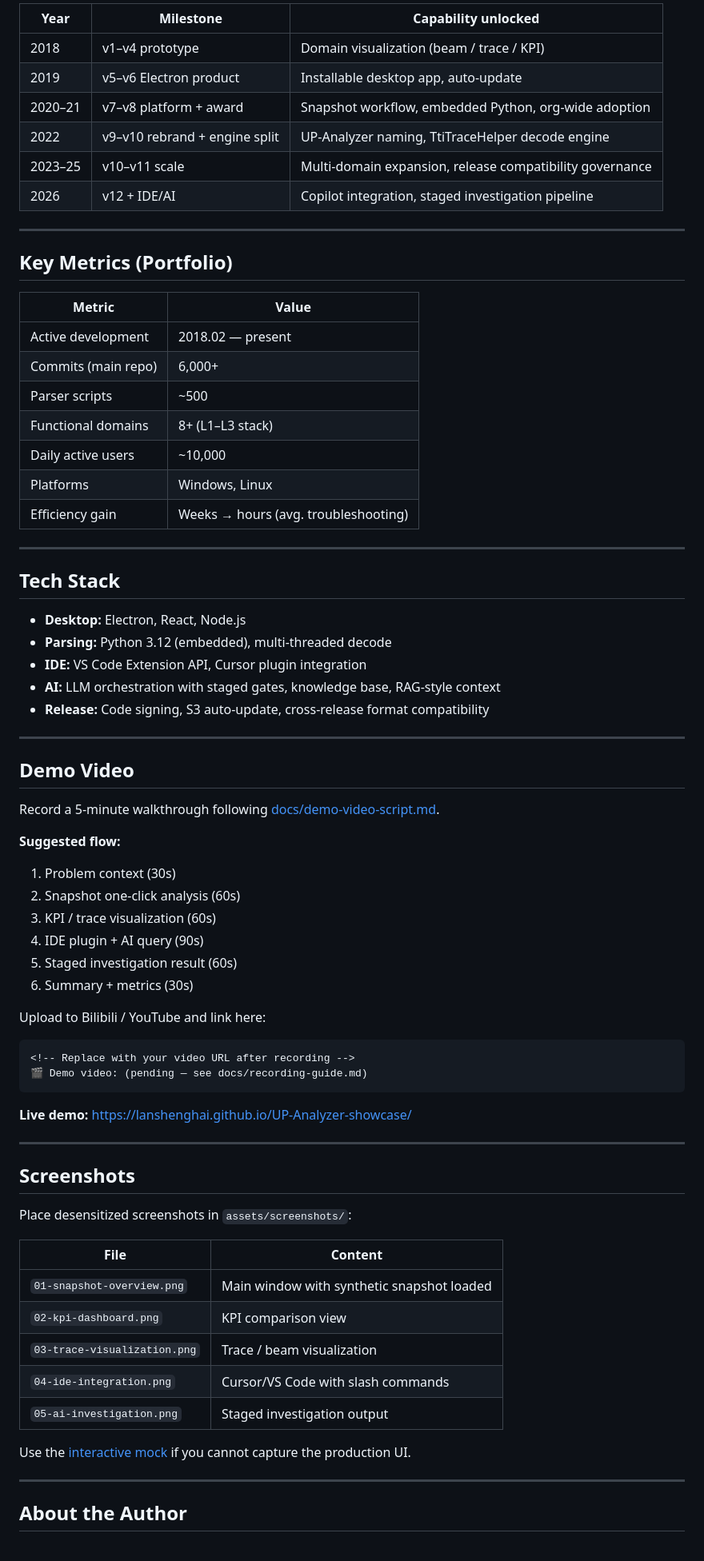
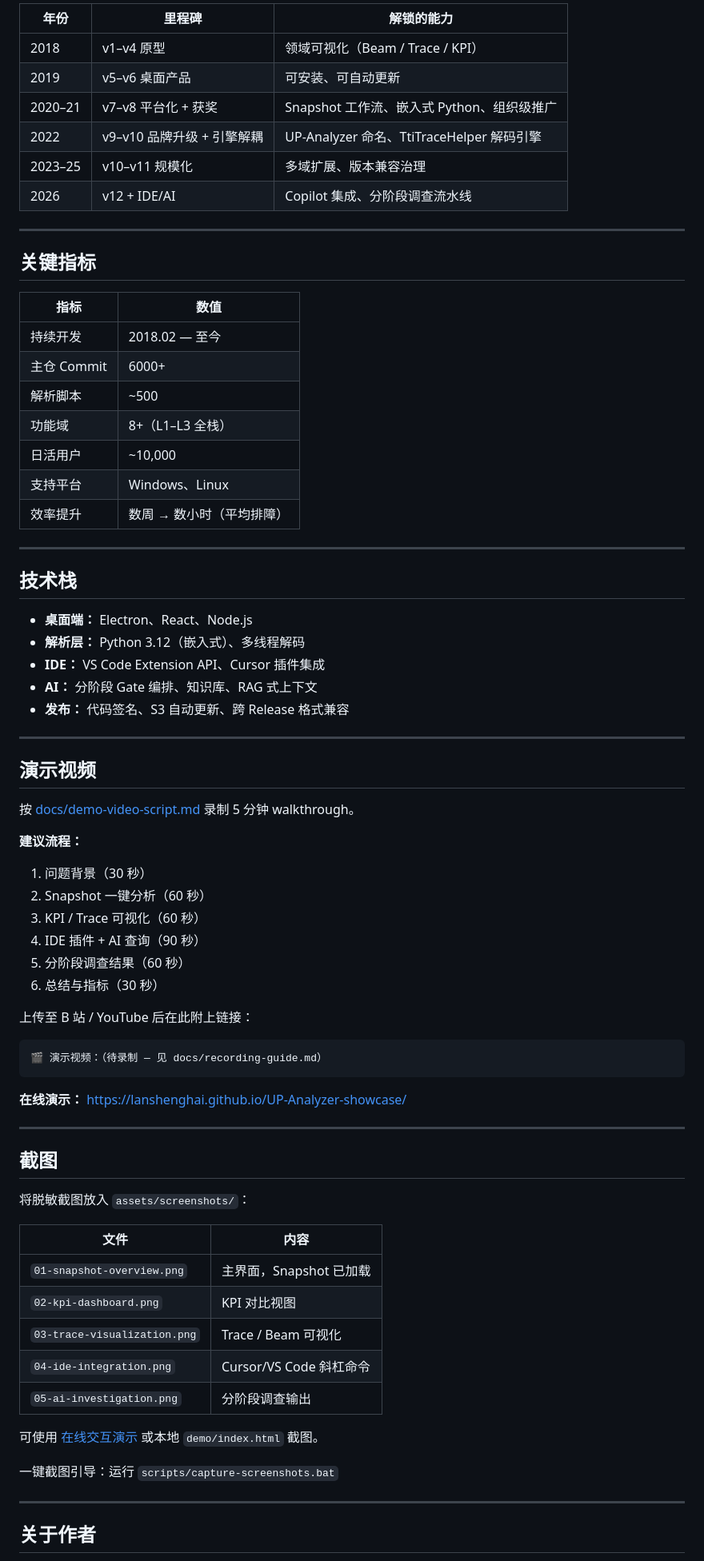
Before and after one commit to lanshenghai/UP-Analyzer-showcase, a Markdown page: README.md, the part around one of its changes. Shown at 80% size. Rendered like a GitHub page.

Commit message:
将 README 与架构介绍改为中文
Co-authored-by: Cursor <cursoragent@cursor.com>

````diff
--- a/README.md
+++ b/README.md
@@ -69,77 +69,78 @@ See [docs/architecture.md](docs/architecture.md) for the full breakdown.
 
-| Year | Milestone | Capability unlocked |
-|------|-----------|---------------------|
-| 2018 | v1–v4 prototype | Domain visualization (beam / trace / KPI) |
-| 2019 | v5–v6 Electron product | Installable desktop app, auto-update |
-| 2020–21 | v7–v8 platform + award | Snapshot workflow, embedded Python, org-wide adoption |
-| 2022 | v9–v10 rebrand + engine split | UP-Analyzer naming, TtiTraceHelper decode engine |
-| 2023–25 | v10–v11 scale | Multi-domain expansion, release compatibility governance |
-| 2026 | v12 + IDE/AI | Copilot integration, staged investigation pipeline |
+| 年份 | 里程碑 | 解锁的能力 |
+|------|--------|-----------|
+| 2018 | v1–v4 原型 | 领域可视化（Beam / Trace / KPI） |
+| 2019 | v5–v6 桌面产品 | 可安装、可自动更新 |
+| 2020–21 | v7–v8 平台化 + 获奖 | Snapshot 工作流、嵌入式 Python、组织级推广 |
+| 2022 | v9–v10 品牌升级 + 引擎解耦 | UP-Analyzer 命名、TtiTraceHelper 解码引擎 |
+| 2023–25 | v10–v11 规模化 | 多域扩展、版本兼容治理 |
+| 2026 | v12 + IDE/AI | Copilot 集成、分阶段调查流水线 |
 
 ---
 
-## Key Metrics (Portfolio)
+## 关键指标
 
-| Metric | Value |
-|--------|-------|
-| Active development | 2018.02 — present |
-| Commits (main repo) | 6,000+ |
-| Parser scripts | ~500 |
-| Functional domains | 8+ (L1–L3 stack) |
-| Daily active users | ~10,000 |
-| Platforms | Windows, Linux |
-| Efficiency gain | Weeks → hours (avg. troubleshooting) |
+| 指标 | 数值 |
+|------|------|
+| 持续开发 | 2018.02 — 至今 |
+| 主仓 Commit | 6000+ |
+| 解析脚本 | ~500 |
+| 功能域 | 8+（L1–L3 全栈） |
+| 日活用户 | ~10,000 |
+| 支持平台 | Windows、Linux |
+| 效率提升 | 数周 → 数小时（平均排障） |
 
 ---
 
-## Tech Stack
+## 技术栈
 
-- **Desktop:** Electron, React, Node.js
-- **Parsing:** Python 3.12 (embedded), multi-threaded decode
-- **IDE:** VS Code Extension API, Cursor plugin integration
-- **AI:** LLM orchestration with staged gates, knowledge base, RAG-style context
-- **Release:** Code signing, S3 auto-update, cross-release format compatibility
+- **桌面端：** Electron、React、Node.js
+- **解析层：** Python 3.12（嵌入式）、多线程解码
+- **IDE：** VS Code Extension API、Cursor 插件集成
+- **AI：** 分阶段 Gate 编排、知识库、RAG 式上下文
+- **发布：** 代码签名、S3 自动更新、跨 Release 格式兼容
 
 ---
 
-## Demo Video
+## 演示视频
 
-Record a 5-minute walkthrough following [docs/demo-video-script.md](docs/demo-video-script.md).
+按 [docs/demo-video-script.md](docs/demo-video-script.md) 录制 5 分钟 walkthrough。
 
-**Suggested flow:**
-1. Problem context (30s)
-2. Snapshot one-click analysis (60s)
-3. KPI / trace visualization (60s)
-4. IDE plugin + AI query (90s)
-5. Staged investigation result (60s)
-6. Summary + metrics (30s)
+**建议流程：**
+1. 问题背景（30 秒）
+2. Snapshot 一键分析（60 秒）
+3. KPI / Trace 可视化（60 秒）
+4. IDE 插件 + AI 查询（90 秒）
+5. 分阶段调查结果（60 秒）
+6. 总结与指标（30 秒）
 
-Upload to Bilibili / YouTube and link here:
+上传至 B 站 / YouTube 后在此附上链接：
 
 ```
-<!-- Replace with your video URL after recording -->
-🎬 Demo video: (pending — see docs/recording-guide.md)
+🎬 演示视频：（待录制 — 见 docs/recording-guide.md）
 ```
 
-**Live demo:** https://lanshenghai.github.io/UP-Analyzer-showcase/
+**在线演示：** https://lanshenghai.github.io/UP-Analyzer-showcase/
 
 ---
 
-## Screenshots
+## 截图
 
-Place desensitized screenshots in `assets/screenshots/`:
+将脱敏截图放入 `assets/screenshots/`：
 
-| File | Content |
-|------|---------|
-| `01-snapshot-overview.png` | Main window with synthetic snapshot loaded |
-| `02-kpi-dashboard.png` | KPI comparison view |
-| `03-trace-visualization.png` | Trace / beam visualization |
-| `04-ide-integration.png` | Cursor/VS Code with slash commands |
-| `05-ai-investigation.png` | Staged investigation output |
+| 文件 | 内容 |
+|------|------|
+| `01-snapshot-overview.png` | 主界面，Snapshot 已加载 |
+| `02-kpi-dashboard.png` | KPI 对比视图 |
+| `03-trace-visualization.png` | Trace / Beam 可视化 |
+| `04-ide-integration.png` | Cursor/VS Code 斜杠命令 |
+| `05-ai-investigation.png` | 分阶段调查输出 |
 
-Use the [interactive mock](demo/index.html) if you cannot capture the production UI.
+可使用 [在线交互演示](https://lanshenghai.github.io/UP-Analyzer-showcase/) 或本地 `demo/index.html` 截图。
+
+一键截图引导：运行 `scripts/capture-screenshots.bat`
 
 ---
 
-## About the Author
+## 关于作者
 
````
Also changed, not shown: other parts of README.md (+41 -41 lines), docs/architecture.md (+9 -9 lines).
